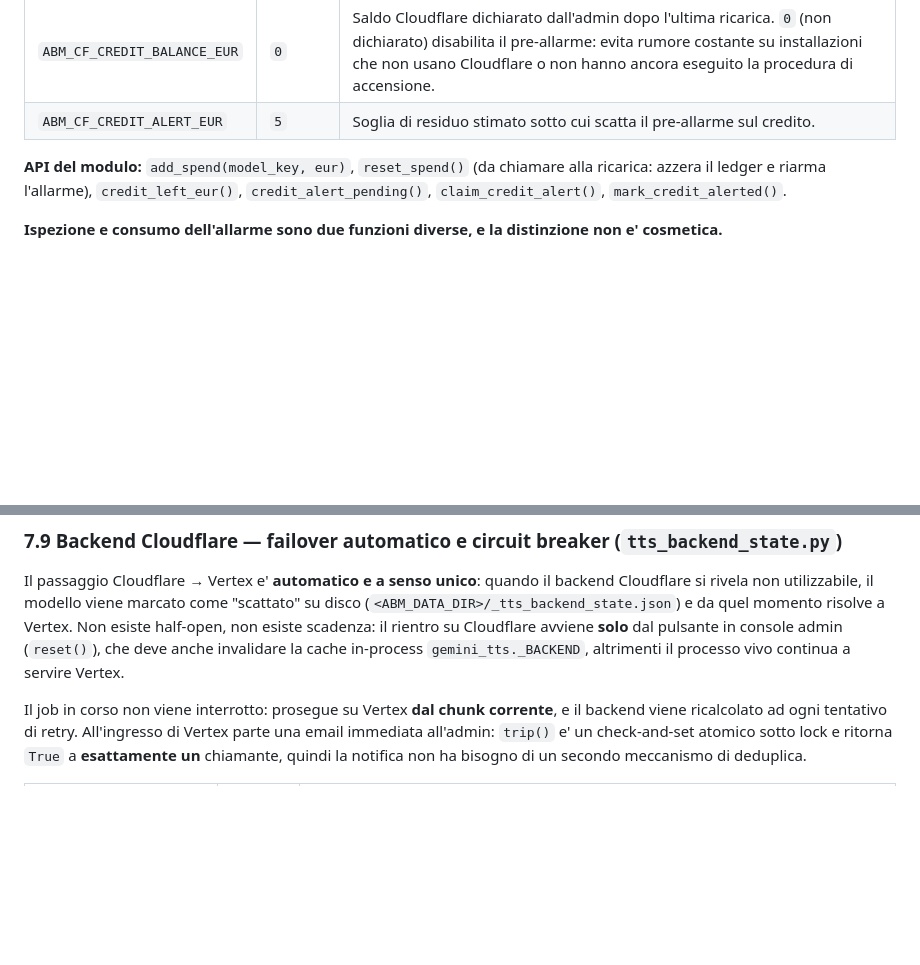
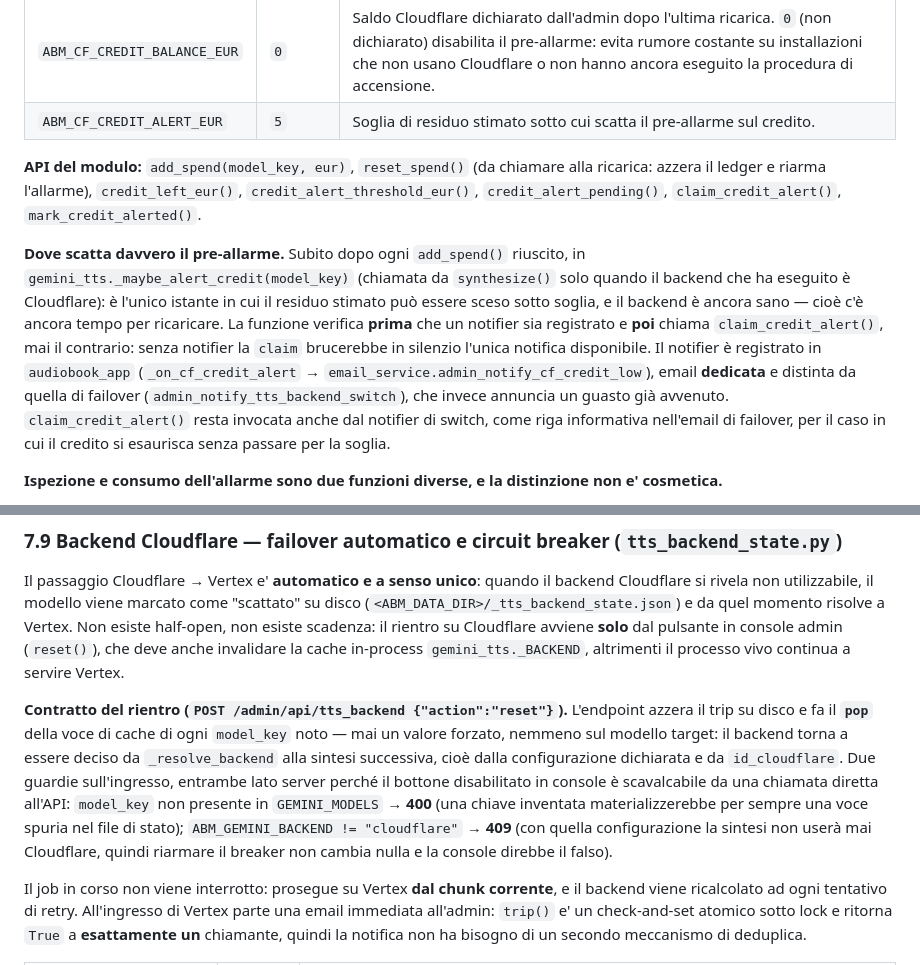
Before and after one commit to gfrangiamone/audiobook-maker, a Markdown page: md_files/PARAMETRI_CONFIGURAZIONE.md, 2 parts joined by grey strips. Drawn GitHub-style; blank space fills up the shorter version.

```diff
--- a/md_files/PARAMETRI_CONFIGURAZIONE.md
+++ b/md_files/PARAMETRI_CONFIGURAZIONE.md
@@ -658,7 +658,9 @@ Il credito Cloudflare AI Gateway è **prepagato** e non è leggibile via API (gl
 | `ABM_CF_CREDIT_BALANCE_EUR` | `0` | Saldo Cloudflare dichiarato dall'admin dopo l'ultima ricarica. `0` (non dichiarato) disabilita il pre-allarme: evita rumore costante su installazioni che non usano Cloudflare o non hanno ancora eseguito la procedura di accensione. |
 | `ABM_CF_CREDIT_ALERT_EUR` | `5` | Soglia di residuo stimato sotto cui scatta il pre-allarme sul credito. |
 
-**API del modulo:** `add_spend(model_key, eur)`, `reset_spend()` (da chiamare alla ricarica: azzera il ledger e riarma l'allarme), `credit_left_eur()`, `credit_alert_pending()`, `claim_credit_alert()`, `mark_credit_alerted()`.
+**API del modulo:** `add_spend(model_key, eur)`, `reset_spend()` (da chiamare alla ricarica: azzera il ledger e riarma l'allarme), `credit_left_eur()`, `credit_alert_threshold_eur()`, `credit_alert_pending()`, `claim_credit_alert()`, `mark_credit_alerted()`.
+
+**Dove scatta davvero il pre-allarme.** Subito dopo ogni `add_spend()` riuscito, in `gemini_tts._maybe_alert_credit(model_key)` (chiamata da `synthesize()` solo quando il backend che ha eseguito è Cloudflare): è l'unico istante in cui il residuo stimato può essere sceso sotto soglia, e il backend è ancora sano — cioè c'è ancora tempo per ricaricare. La funzione verifica **prima** che un notifier sia registrato e **poi** chiama `claim_credit_alert()`, mai il contrario: senza notifier la `claim` brucerebbe in silenzio l'unica notifica disponibile. Il notifier è registrato in `audiobook_app` (`_on_cf_credit_alert` → `email_service.admin_notify_cf_credit_low`), email **dedicata** e distinta da quella di failover (`admin_notify_tts_backend_switch`), che invece annuncia un guasto già avvenuto. `claim_credit_alert()` resta invocata anche dal notifier di switch, come riga informativa nell'email di failover, per il caso in cui il credito si esaurisca senza passare per la soglia.
 
 **Ispezione e consumo dell'allarme sono due funzioni diverse, e la distinzione non e' cosmetica.**
 
@@ -670,6 +672,8 @@ Il credito Cloudflare AI Gateway è **prepagato** e non è leggibile via API (gl
 ### 7.9 Backend Cloudflare — failover automatico e circuit breaker (`tts_backend_state.py`)
 
 Il passaggio Cloudflare → Vertex e' **automatico e a senso unico**: quando il backend Cloudflare si rivela non utilizzabile, il modello viene marcato come "scattato" su disco (`<ABM_DATA_DIR>/_tts_backend_state.json`) e da quel momento risolve a Vertex. Non esiste half-open, non esiste scadenza: il rientro su Cloudflare avviene **solo** dal pulsante in console admin (`reset()`), che deve anche invalidare la cache in-process `gemini_tts._BACKEND`, altrimenti il processo vivo continua a servire Vertex.
+
+**Contratto del rientro (`POST /admin/api/tts_backend {"action":"reset"}`).** L'endpoint azzera il trip su disco e fa il **`pop`** della voce di cache di ogni `model_key` noto — mai un valore forzato, nemmeno sul modello target: il backend torna a essere deciso da `_resolve_backend` alla sintesi successiva, cioè dalla configurazione dichiarata e da `id_cloudflare`. Due guardie sull'ingresso, entrambe lato server perché il bottone disabilitato in console è scavalcabile da una chiamata diretta all'API: `model_key` non presente in `GEMINI_MODELS` → **400** (una chiave inventata materializzerebbe per sempre una voce spuria nel file di stato); `ABM_GEMINI_BACKEND != "cloudflare"` → **409** (con quella configurazione la sintesi non userà mai Cloudflare, quindi riarmare il breaker non cambia nulla e la console direbbe il falso).
 
 Il job in corso non viene interrotto: prosegue su Vertex **dal chunk corrente**, e il backend viene ricalcolato ad ogni tentativo di retry. All'ingresso di Vertex parte una email immediata all'admin: `trip()` e' un check-and-set atomico sotto lock e ritorna `True` a **esattamente un** chiamante, quindi la notifica non ha bisogno di un secondo meccanismo di deduplica.
 
```
Also changed, not shown: docs/RUNBOOK_CLOUDFLARE_TTS.md (+36 -2 lines), 1 other file.
